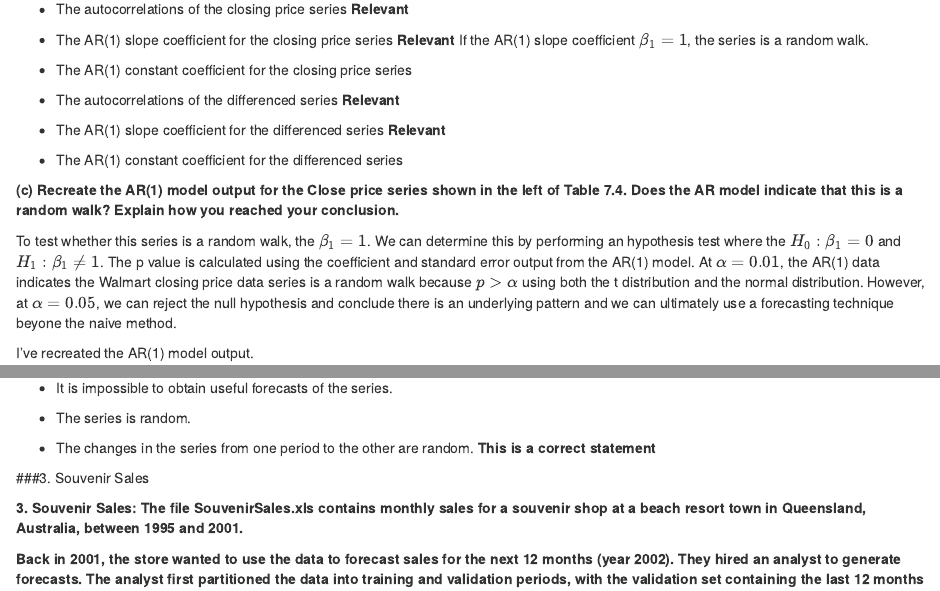
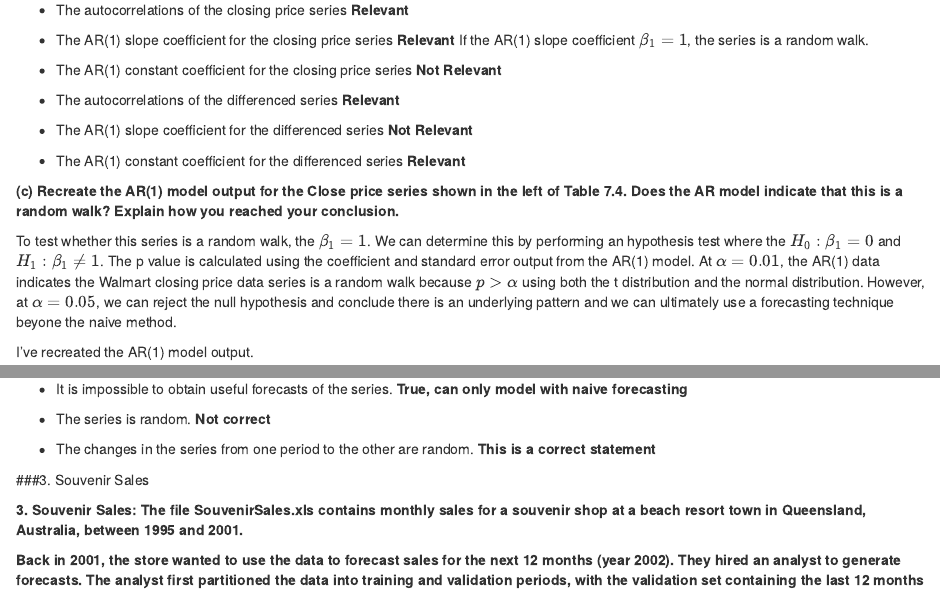
Before and after one commit to edithbird/Regression, an R Markdown document (PredictiveAssignment6.Rmd): the page in a window 1100 px wide, from 1760 px down before the commit and from 1840 px down after it, so that both start at the same text, and a second part further down, joined at a grey line. Rendered offline with R 4.5, knitr and Pandoc, with nearby package versions; some code elsewhere in the file could not run offline.

Commit message:
finished. Fixed answers to 2B.

```diff
--- a/PredictiveAssignment6.Rmd
+++ b/PredictiveAssignment6.Rmd
@@ -144,13 +145,13 @@ plot(diff(walMart.ts, lag = 1), main = "Differenced WalMart")
 * The AR(1) slope coefficient for the closing price series **Relevant**
 If the AR(1) slope coefficient $\beta_1 = 1$, the series is a random walk.
 
-* The AR(1) constant coefficient for the closing price series
+* The AR(1) constant coefficient for the closing price series **Not Relevant**
 
 * The autocorrelations of the differenced series **Relevant**
 
-* The AR(1) slope coefficient for the differenced series **Relevant**
+* The AR(1) slope coefficient for the differenced series **Not Relevant**
 
-* The AR(1) constant coefficient for the differenced series
+* The AR(1) constant coefficient for the differenced series **Relevant**
 
 **(c) Recreate the AR(1) model output for the Close price series shown in the left of Table 7.4. Does the AR model indicate that this is a random walk? Explain how you reached your conclusion.**
 
@@ -181,9 +182,9 @@ pander(2*pnorm(-abs((1 - walMartFit$coef["ar1"]) / 0.0187)))
 
 **(d) What are the implications of finding that a time series is a random walk? Choose the correct statement(s) below.**
 
-* It is impossible to obtain useful forecasts of the series.
+* It is impossible to obtain useful forecasts of the series. **True, can only model with naive forecasting**
 
-* The series is random.
+* The series is random. **Not correct**
 
 * The changes in the series from one period to the other are random. **This is a correct statement**
 
```
Also changed, not shown: PredictiveAssignment6.Rmd (1 more changed lines).
